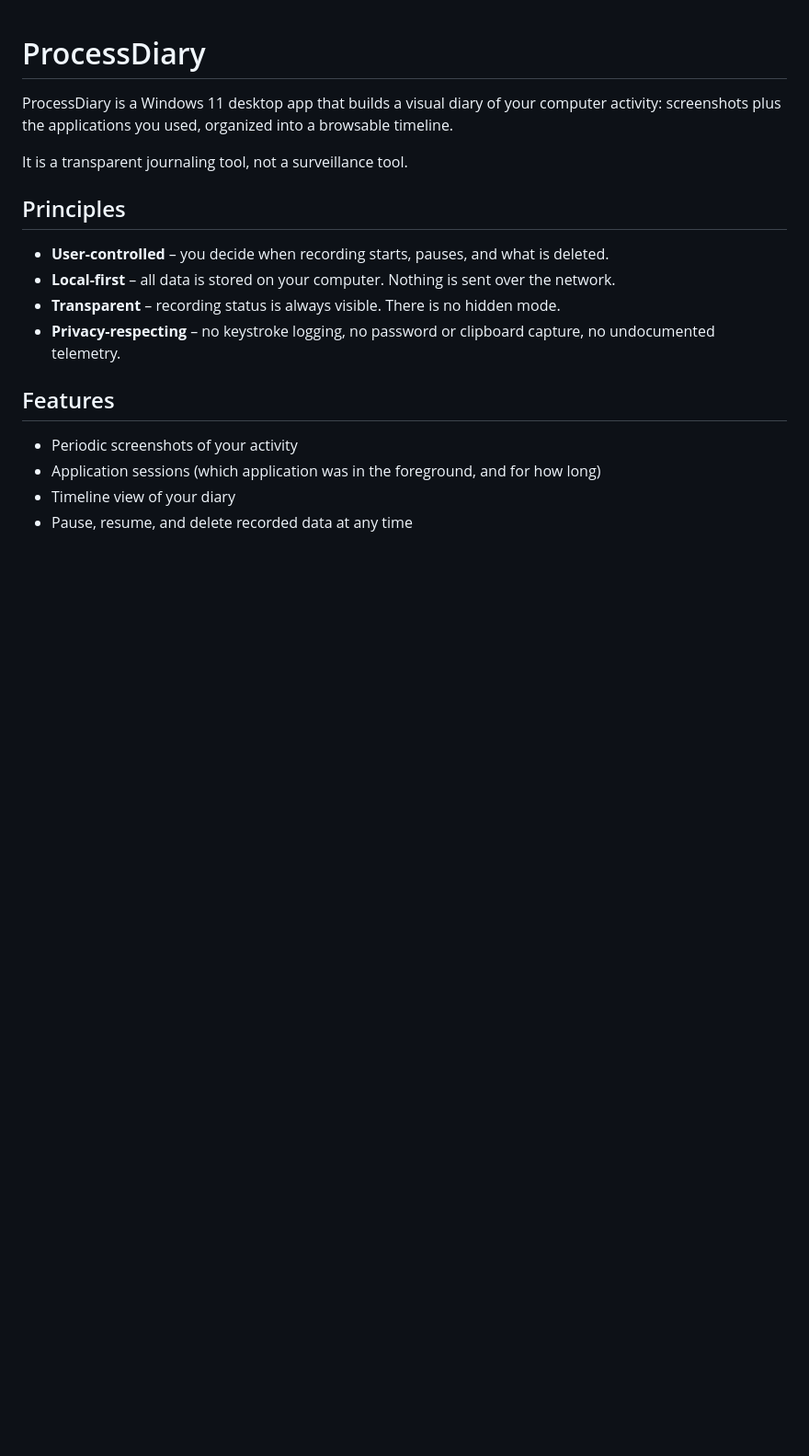
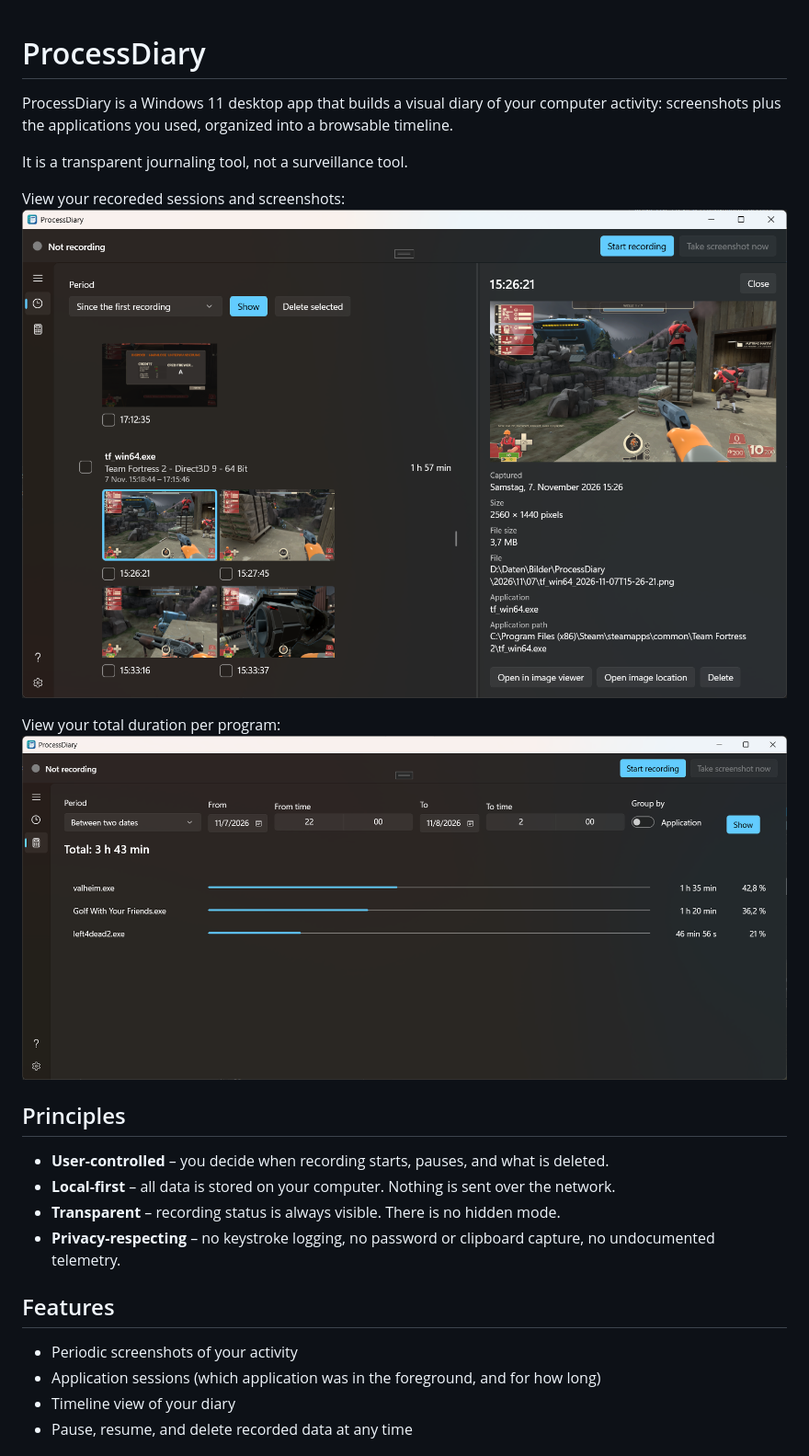
Before and after one commit to ChristianGalla/ProcessDiary, a Markdown page: README.md, the part around the change. Shown at 92% size. GitHub-like rendering; pictures changed too: assets/images/Statistics.png (added), assets/images/Timeline.png (added); blank space fills up the shorter version.

Commit message:
docs: add screenshots

```diff
--- a/README.md
+++ b/README.md
@@ -3,6 +3,12 @@
 ProcessDiary is a Windows 11 desktop app that builds a visual diary of your computer activity: screenshots plus the applications you used, organized into a browsable timeline.
 
 It is a transparent journaling tool, not a surveillance tool.
+
+View your recoreded sessions and screenshots:
+![Timeline](/assets/images/Timeline.png)
+
+View your total duration per program:
+![Statistics](/assets/images/Statistics.png)
 
 ## Principles
 
```
Also changed, not shown: 1 other file.
